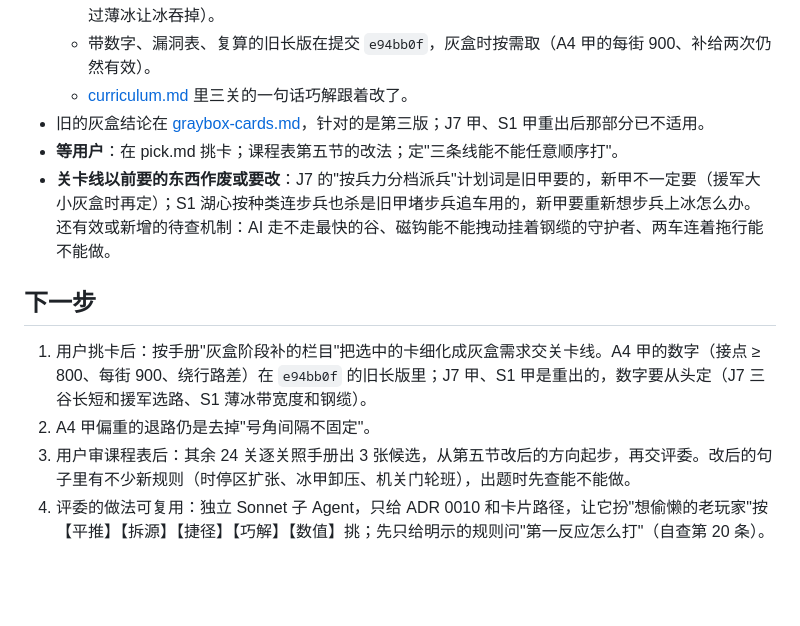
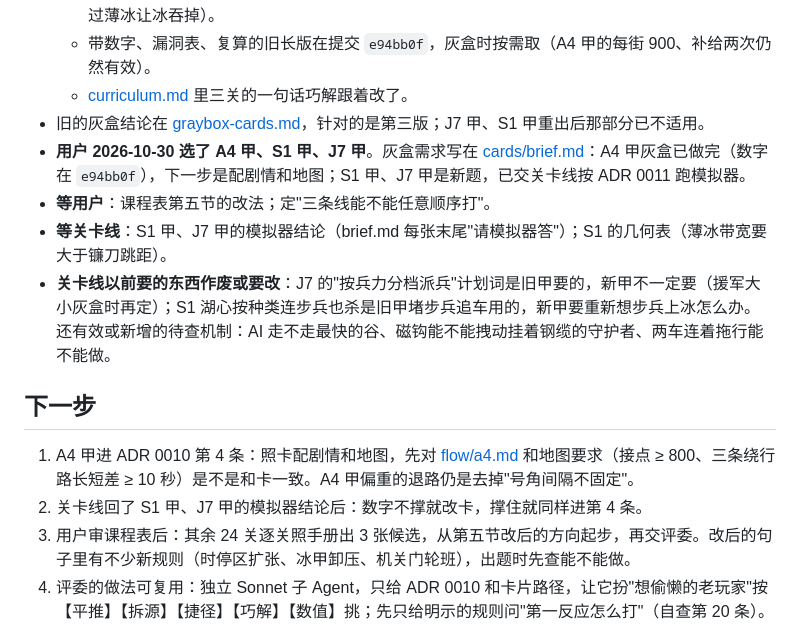
Before and after one commit to 77652189/RA3-CampaignLab, a Markdown page: docs/design/handoff.md, the part around the change. Drawn GitHub-style; blank space fills up the shorter version.

Commit message:
Design line: user picked A4 甲, S1 甲, J7 甲; graybox brief for the levels line
A4 甲's graybox is done (numbers in e94bb0f), next is story and map. S1 甲 (truck towed behind a Guardian) and J7 甲 (whose road are you clearing) are new and go to the simulator per ADR 0011: geometry, per-round choice, twist, hints, loophole table, mechanics to check, and what the simulator should answer.

Co-Authored-By: Claude Opus 5.5 <noreply@anthropic.com>

```diff
--- a/docs/design/handoff.md
+++ b/docs/design/handoff.md
@@ -19,13 +19,15 @@
   - 带数字、漏洞表、复算的旧长版在提交 `e94bb0f`，灰盒时按需取（A4 甲的每街 900、补给两次仍然有效）。
   - [curriculum.md](curriculum.md) 里三关的一句话巧解跟着改了。
 - 旧的灰盒结论在 [graybox-cards.md](../story/graybox-cards.md)，针对的是第三版；J7 甲、S1 甲重出后那部分已不适用。
-- **等用户**：在 pick.md 挑卡；课程表第五节的改法；定"三条线能不能任意顺序打"。
+- **用户 2026-10-30 选了 A4 甲、S1 甲、J7 甲**。灰盒需求写在 [cards/brief.md](cards/brief.md)：A4 甲灰盒已做完（数字在 `e94bb0f`），下一步是配剧情和地图；S1 甲、J7 甲是新题，已交关卡线按 ADR 0011 跑模拟器。
+- **等用户**：课程表第五节的改法；定"三条线能不能任意顺序打"。
+- **等关卡线**：S1 甲、J7 甲的模拟器结论（brief.md 每张末尾"请模拟器答"）；S1 的几何表（薄冰带宽要大于镰刀跳距）。
 - **关卡线以前要的东西作废或要改**：J7 的"按兵力分档派兵"计划词是旧甲要的，新甲不一定要（援军大小灰盒时再定）；S1 湖心按种类连步兵也杀是旧甲堵步兵追车用的，新甲要重新想步兵上冰怎么办。还有效或新增的待查机制：AI 走不走最快的谷、磁钩能不能拽动挂着钢缆的守护者、两车连着拖行能不能做。
 
 ## 下一步
 
-1. 用户挑卡后：按手册"灰盒阶段补的栏目"把选中的卡细化成灰盒需求交关卡线。A4 甲的数字（接点 ≥ 800、每街 900、绕行路差）在 `e94bb0f` 的旧长版里；J7 甲、S1 甲是重出的，数字要从头定（J7 三谷长短和援军选路、S1 薄冰带宽度和钢缆）。
-2. A4 甲偏重的退路仍是去掉"号角间隔不固定"。
+1. A4 甲进 ADR 0010 第 4 条：照卡配剧情和地图，先对 [flow/a4.md](flow/a4.md) 和地图要求（接点 ≥ 800、三条绕行路长短差 ≥ 10 秒）是不是和卡一致。A4 甲偏重的退路仍是去掉"号角间隔不固定"。
+2. 关卡线回了 S1 甲、J7 甲的模拟器结论后：数字不撑就改卡，撑住就同样进第 4 条。
 3. 用户审课程表后：其余 24 关逐关照手册出 3 张候选，从第五节改后的方向起步，再交评委。改后的句子里有不少新规则（时停区扩张、冰甲卸压、机关门轮班），出题时先查能不能做。
 4. 评委的做法可复用：独立 Sonnet 子 Agent，只给 ADR 0010 和卡片路径，让它扮"想偷懒的老玩家"按【平推】【拆源】【捷径】【巧解】【数值】挑；先只给明示的规则问"第一反应怎么打"（自查第 20 条）。
 
```
Also changed, not shown: 2 other files.
